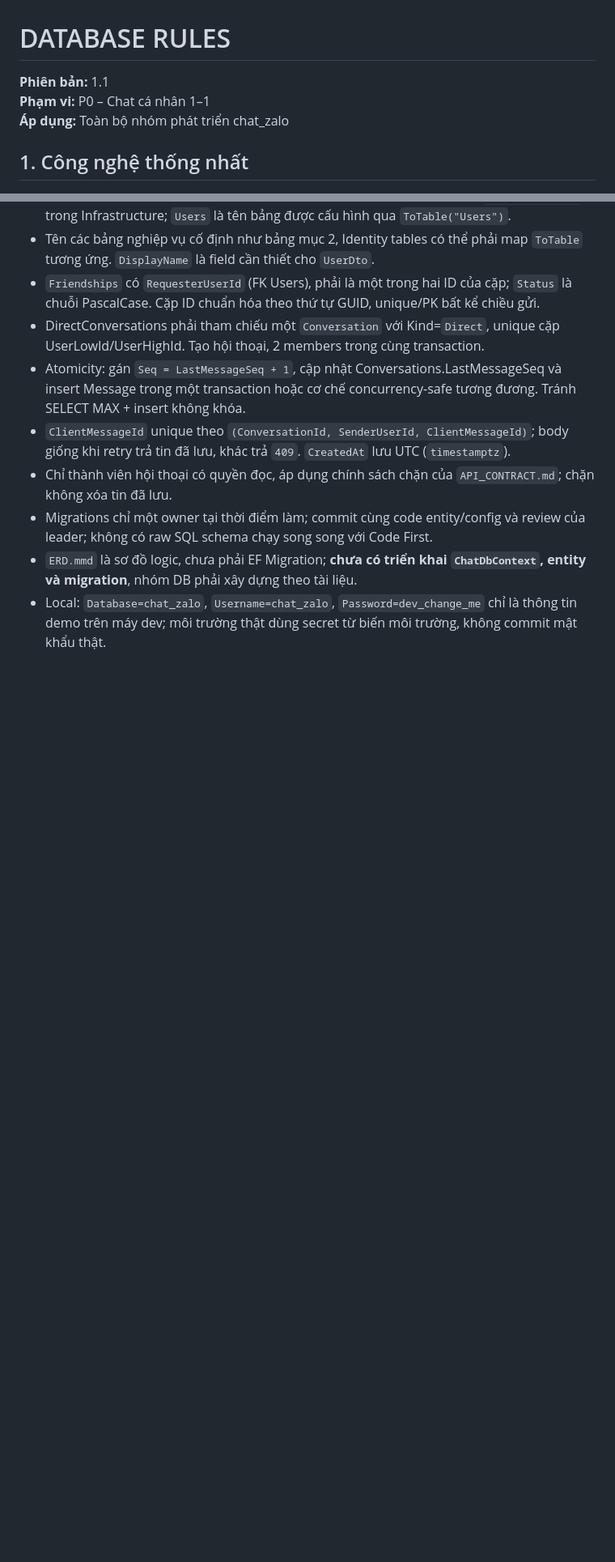
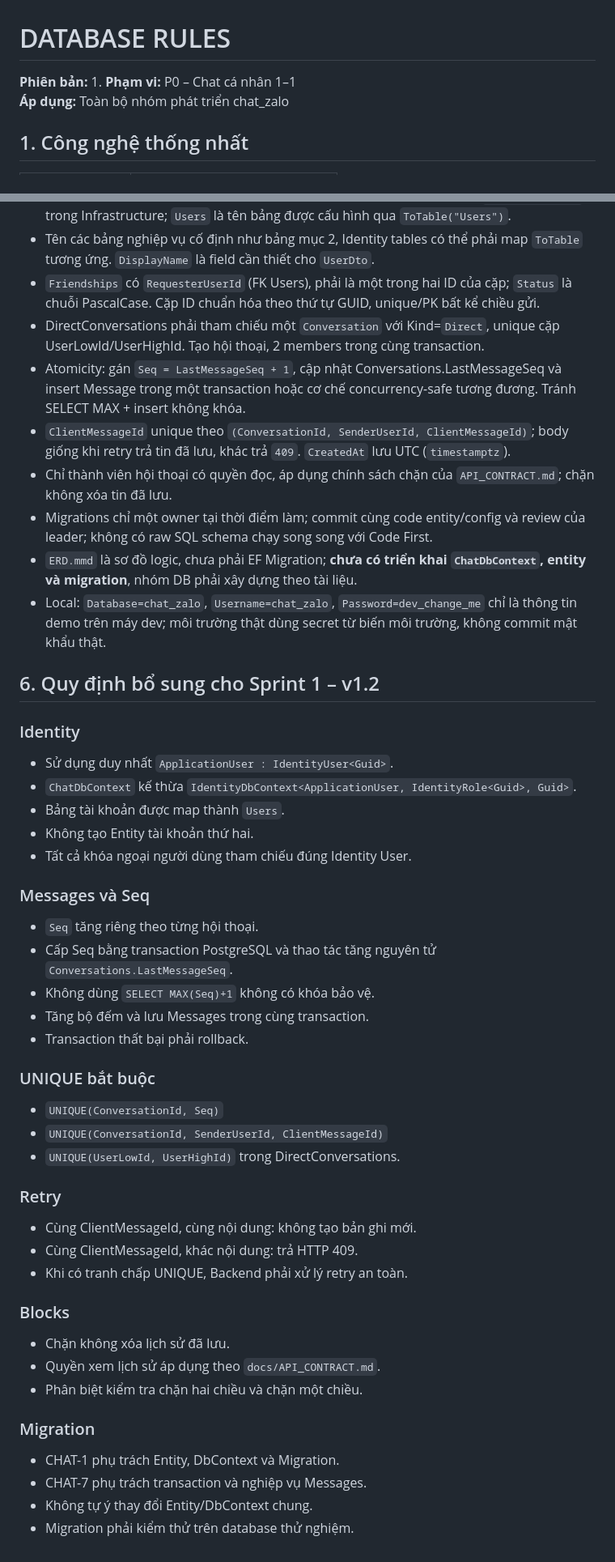
Before and after one commit to minhthu31/chat_zalo, a Markdown page: database/DATABASE_RULES.md, 2 parts joined by grey strips. Shown at 81% size. GitHub-like rendering; blank space fills up the shorter version.

Commit message:
Update DATABASE_RULES.md
Added additional rules and guidelines for Sprint 1, including identity management, message handling, uniqueness constraints, retry mechanisms, blocking rules, and migration responsibilities.

```diff
--- a/database/DATABASE_RULES.md
+++ b/database/DATABASE_RULES.md
@@ -1,6 +1,6 @@
 # DATABASE RULES
 
-**Phiên bản:** 1.1
+**Phiên bản:** 1.
 **Phạm vi:** P0 – Chat cá nhân 1–1
 **Áp dụng:** Toàn bộ nhóm phát triển chat_zalo
 
@@ -88,3 +88,46 @@ Các FK và CHECK phải được cấu hình trong EF Core, không chỉ ghi tr
 - Migrations chỉ một owner tại thời điểm làm; commit cùng code entity/config và review của leader; không có raw SQL schema chạy song song với Code First.
 - `ERD.mmd` là sơ đồ logic, chưa phải EF Migration; **chưa có triển khai `ChatDbContext`, entity và migration**, nhóm DB phải xây dựng theo tài liệu.
 - Local: `Database=chat_zalo`, `Username=chat_zalo`, `Password=dev_change_me` chỉ là thông tin demo trên máy dev; môi trường thật dùng secret từ biến môi trường, không commit mật khẩu thật.
+
+## 6. Quy định bổ sung cho Sprint 1 – v1.2
+
+### Identity
+
+- Sử dụng duy nhất `ApplicationUser : IdentityUser<Guid>`.
+- `ChatDbContext` kế thừa `IdentityDbContext<ApplicationUser, IdentityRole<Guid>, Guid>`.
+- Bảng tài khoản được map thành `Users`.
+- Không tạo Entity tài khoản thứ hai.
+- Tất cả khóa ngoại người dùng tham chiếu đúng Identity User.
+
+### Messages và Seq
+
+- `Seq` tăng riêng theo từng hội thoại.
+- Cấp Seq bằng transaction PostgreSQL và thao tác tăng nguyên tử `Conversations.LastMessageSeq`.
+- Không dùng `SELECT MAX(Seq)+1` không có khóa bảo vệ.
+- Tăng bộ đếm và lưu Messages trong cùng transaction.
+- Transaction thất bại phải rollback.
+
+### UNIQUE bắt buộc
+
+- `UNIQUE(ConversationId, Seq)`
+- `UNIQUE(ConversationId, SenderUserId, ClientMessageId)`
+- `UNIQUE(UserLowId, UserHighId)` trong DirectConversations.
+
+### Retry
+
+- Cùng ClientMessageId, cùng nội dung: không tạo bản ghi mới.
+- Cùng ClientMessageId, khác nội dung: trả HTTP 409.
+- Khi có tranh chấp UNIQUE, Backend phải xử lý retry an toàn.
+
+### Blocks
+
+- Chặn không xóa lịch sử đã lưu.
+- Quyền xem lịch sử áp dụng theo `docs/API_CONTRACT.md`.
+- Phân biệt kiểm tra chặn hai chiều và chặn một chiều.
+
+### Migration
+
+- CHAT-1 phụ trách Entity, DbContext và Migration.
+- CHAT-7 phụ trách transaction và nghiệp vụ Messages.
+- Không tự ý thay đổi Entity/DbContext chung.
+- Migration phải kiểm thử trên database thử nghiệm.
```
